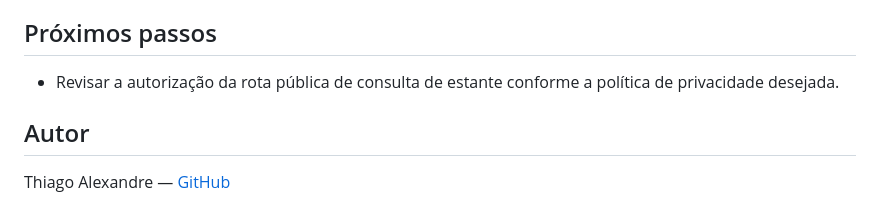
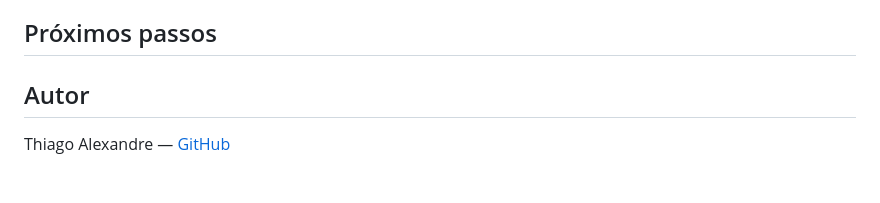
Before and after one commit to thiagokilu/api-books, a Markdown page: README.md, the part around the change. GitHub-like rendering; blank space fills up the shorter version.

```diff
--- a/README.md
+++ b/README.md
@@ -171,7 +171,6 @@ As migrações versionadas ficam em `drizzle/`.
 
 ## Próximos passos
 
-- Revisar a autorização da rota pública de consulta de estante conforme a política de privacidade desejada.
 
 ## Autor
 
```
